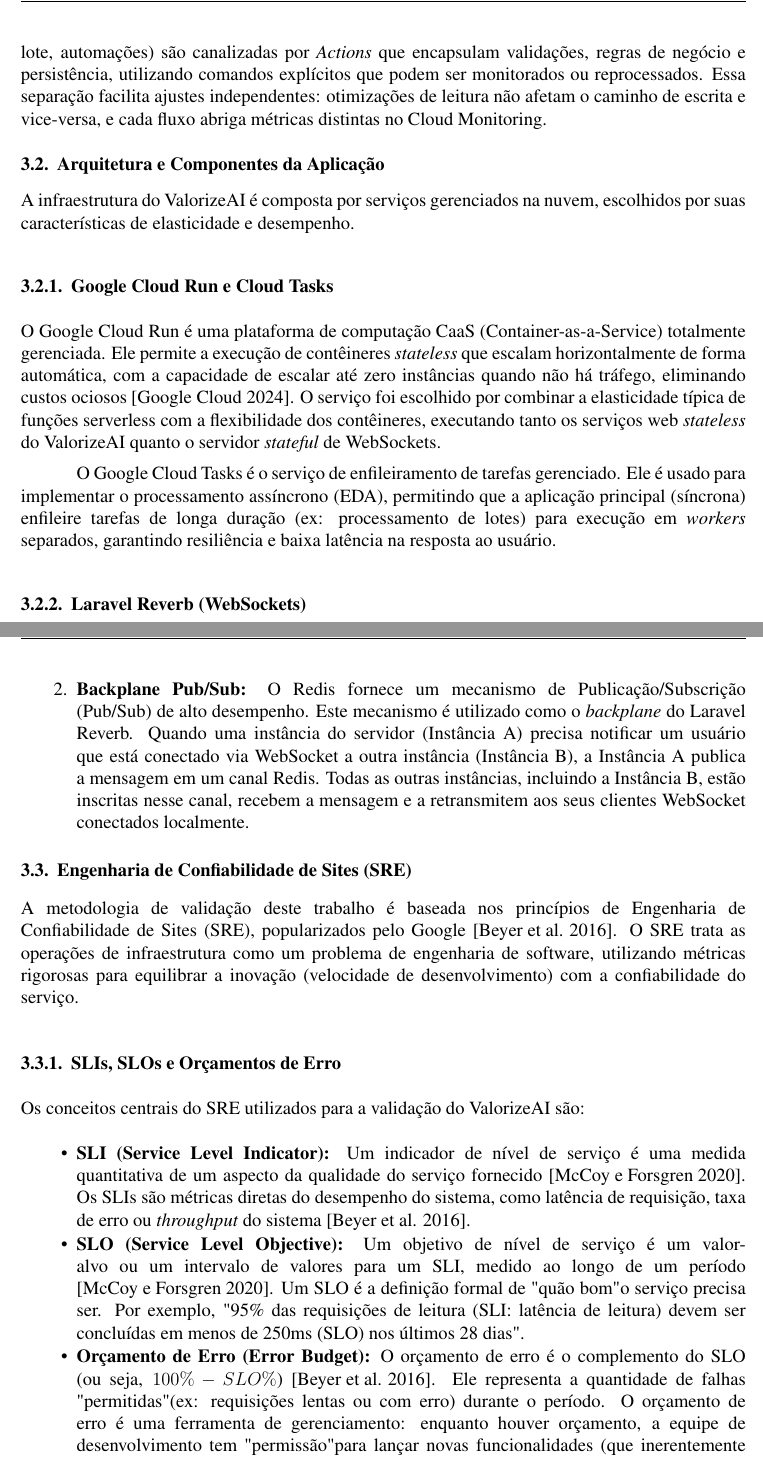
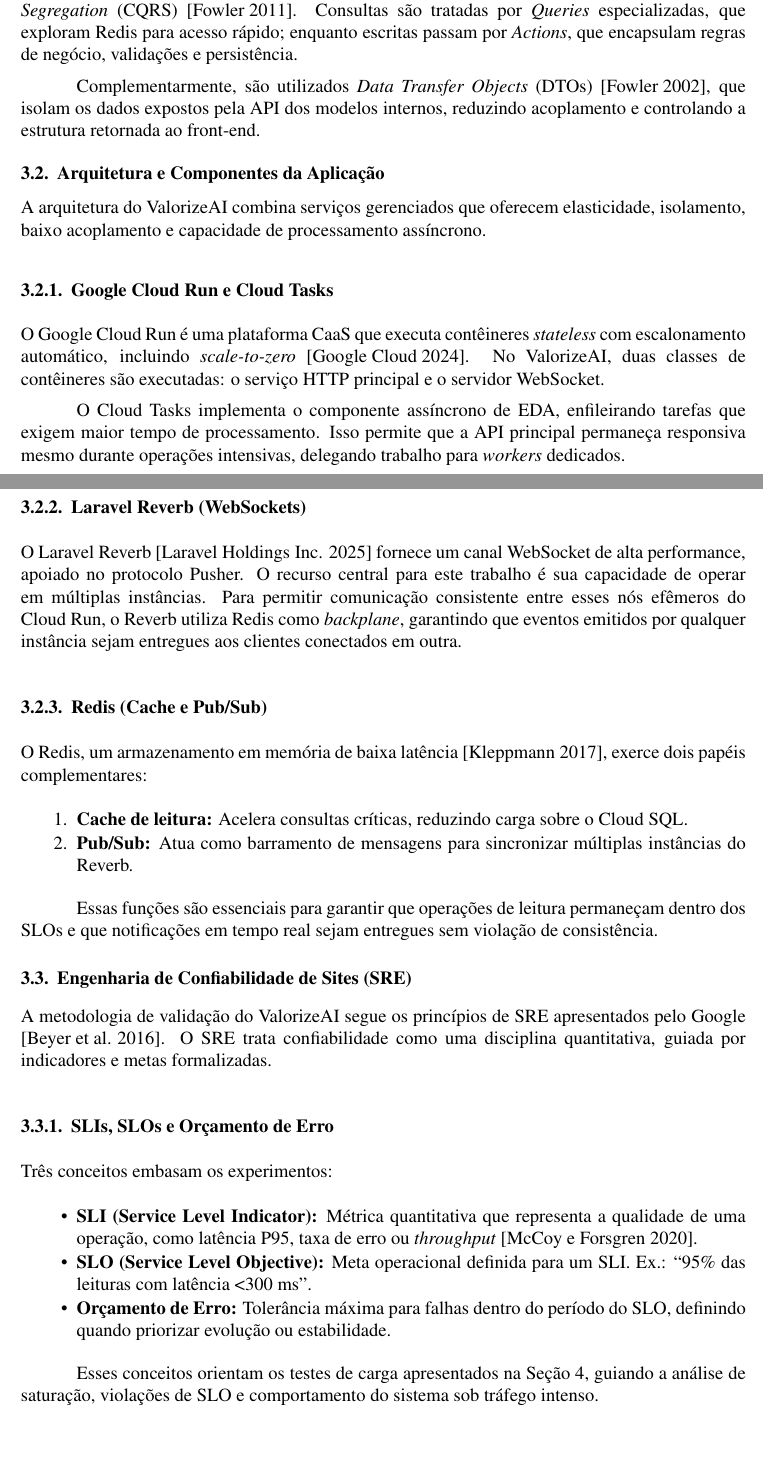
Before and after one commit to FelipeMalacarne/valorizeai, a LaTeX paper (docs/article/article.tex, which reads docs/article/sections/3-theoretical-framework.tex): two parts of pages 7 and 8 of 18 before the commit and two parts of pages 6 and 7 of 17 after it, joined at a grey line, cut at the place of the change. Compiled offline with pdfLaTeX.

Commit message:
refactor theoretical-framework

```diff
--- a/docs/article/sections/3-theoretical-framework.tex
+++ b/docs/article/sections/3-theoretical-framework.tex
@@ -30,2 +30,3 @@
 \label{sec:cqrs_dto}
 
+Para otimizar caminhos de leitura e escrita, o sistema adota \textit{Command Query Responsibility Segregation} (CQRS) \cite{fowler_cqrs_2011}. Consultas são tratadas por \textit{Queries} especializadas, que exploram Redis para acesso rápido; enquanto escritas passam por \textit{Actions}, que encapsulam regras de negócio, validações e persistência.
@@ -38,48 +34,48 @@
-Nas rotas de leitura (consultas de transações, contas e categorias), os controladores invocam exclusivamente \textit{Queries} especializadas que exploram o cache Redis e projetam os DTOs esperados pelo front-end. Já as operações de escrita (\texttt{POST /api/transactions}, importações em lote, automações) são canalizadas por \textit{Actions} que encapsulam validações, regras de negócio e persistência, utilizando comandos explícitos que podem ser monitorados ou reprocessados. Essa separação facilita ajustes independentes: otimizações de leitura não afetam o caminho de escrita e vice-versa, e cada fluxo abriga métricas distintas no Cloud Monitoring.
+Complementarmente, são utilizados \textit{Data Transfer Objects} (DTOs) \cite{fowler_peaa_2002}, que isolam os dados expostos pela API dos modelos internos, reduzindo acoplamento e controlando a estrutura retornada ao front-end.
 
 \subsection{Arquitetura e Componentes da Aplicação}
 \label{sec:componentes_app}
 
-A infraestrutura do ValorizeAI é composta por serviços gerenciados na nuvem, escolhidos por suas características de elasticidade e desempenho.
+A arquitetura do ValorizeAI combina serviços gerenciados que oferecem elasticidade, isolamento, baixo acoplamento e capacidade de processamento assíncrono.
 
 \subsubsection{Google Cloud Run e Cloud Tasks}
 \label{sec:cloud_run}
 
-O Google Cloud Run é uma plataforma de computação CaaS (Container-as-a-Service) totalmente gerenciada. Ele permite a execução de contêineres \textit{stateless} que escalam horizontalmente de forma automática, com a capacidade de escalar até zero instâncias quando não há tráfego, eliminando custos ociosos \cite{google_elasticity_2024}. O serviço foi escolhido por combinar a elasticidade típica de funções serverless com a flexibilidade dos contêineres, executando tanto os serviços web \textit{stateless} do ValorizeAI quanto o servidor \textit{stateful} de WebSockets.
+O Google Cloud Run é uma plataforma CaaS que executa contêineres \textit{stateless} com escalonamento automático, incluindo \textit{scale-to-zero} \cite{google_elasticity_2024}. No ValorizeAI, duas classes de contêineres são executadas: o serviço HTTP principal e o servidor WebSocket.
 
-O Google Cloud Tasks é o serviço de enfileiramento de tarefas gerenciado. Ele é usado para implementar o processamento assíncrono (EDA), permitindo que a aplicação principal (síncrona) enfileire tarefas de longa duração (ex: processamento de lotes) para execução em \textit{workers} separados, garantindo resiliência e baixa latência na resposta ao usuário.
+O Cloud Tasks implementa o componente assíncrono de EDA, enfileirando tarefas que exigem maior tempo de processamento. Isso permite que a API principal permaneça responsiva mesmo durante operações intensivas, delegando trabalho para \textit{workers} dedicados.
 
 \subsubsection{Laravel Reverb (WebSockets)}
 \label{sec:reverb}
 
-O Laravel Reverb é o servidor WebSocket oficial de primeira-parte para aplicações Laravel, projetado para comunicação em tempo real de alto desempenho \cite{laravel_reverb_docs_2025}. Ele utiliza o protocolo Pusher, integrando-se nativamente ao sistema de \textit{broadcasting} do Laravel para facilitar o envio de notificações \textit{push} aos clientes conectados.
+O Laravel Reverb \cite{laravel_reverb_docs_2025} fornece um canal WebSocket de alta performance, apoiado no protocolo Pusher. O recurso central para este trabalho é sua capacidade de operar em múltiplas instâncias. Para permitir comunicação consistente entre esses nós efêmeros do Cloud Run, o Reverb utiliza Redis como \textit{backplane}, garantindo que eventos emitidos por qualquer instância sejam entregues aos clientes conectados em outra.
 
-A característica arquitetural mais importante do Reverb para este TCC é seu suporte à escalabilidade horizontal. Para operar em um ambiente elástico como o Cloud Run (com múltiplas instâncias de servidor), o Reverb utiliza um \textit{backplane} de mensagens, que no caso do ValorizeAI é implementado com o Redis (detalhado na subseção sobre cache) \cite{laravel_reverb_docs_2025}.
-
-\subsubsection{Redis (Remote Dictionary Server)}
+\subsubsection{Redis (Cache e Pub/Sub)}
 \label{sec:redis}
 
-O Redis (Remote Dictionary Server) é um armazenamento de estrutura de dados em memória, de código aberto, usado como banco de dados, \textit{cache} e \textit{message broker} \cite{kleppmann_ddia_2017}. No contexto da arquitetura ValorizeAI, o Redis desempenha dois papéis críticos e distintos, ambos fundamentais para o desempenho do sistema:
+O Redis, um armazenamento em memória de baixa latência \cite{kleppmann_ddia_2017}, exerce dois papéis complementares:
 
 \begin{enumerate}
-    \item \textbf{Cache de Baixa Latência:} O Redis é usado como um \textit{cache} para dados frequentemente acessados (ex: painéis, dados de sessão). Sua operação em memória permite latências de leitura e escrita na ordem de submilissegundos, reduzindo drasticamente a carga sobre o banco de dados PostgreSQL e melhorando a responsividade das \textit{Queries} \cite{yadav_redis_leaderboard_2019}.
-    \item \textbf{Backplane Pub/Sub:} O Redis fornece um mecanismo de Publicação/Subscrição (Pub/Sub) de alto desempenho. Este mecanismo é utilizado como o \textit{backplane} do Laravel Reverb. Quando uma instância do servidor (Instância A) precisa notificar um usuário que está conectado via WebSocket a outra instância (Instância B), a Instância A publica a mensagem em um canal Redis. Todas as outras instâncias, incluindo a Instância B, estão inscritas nesse canal, recebem a mensagem e a retransmitem aos seus clientes WebSocket conectados localmente.
+    \item \textbf{Cache de leitura:} Acelera consultas críticas, reduzindo carga sobre o Cloud SQL.
+    \item \textbf{Pub/Sub:} Atua como barramento de mensagens para sincronizar múltiplas instâncias do Reverb.
 \end{enumerate}
+
+Essas funções são essenciais para garantir que operações de leitura permaneçam dentro dos SLOs e que notificações em tempo real sejam entregues sem violação de consistência.
 
 \subsection{Engenharia de Confiabilidade de Sites (SRE)}
 \label{sec:sre}
 
-A metodologia de validação deste trabalho é baseada nos princípios de Engenharia de Confiabilidade de Sites (SRE), popularizados pelo Google \cite{google_sre_book_main}. O SRE trata as operações de infraestrutura como um problema de engenharia de software, utilizando métricas rigorosas para equilibrar a inovação (velocidade de desenvolvimento) com a confiabilidade do serviço.
+A metodologia de validação do ValorizeAI segue os princípios de SRE apresentados pelo Google \cite{google_sre_book_main}. O SRE trata confiabilidade como uma disciplina quantitativa, guiada por indicadores e metas formalizadas.
 
-\subsubsection{SLIs, SLOs e Orçamentos de Erro}
+\subsubsection{SLIs, SLOs e Orçamento de Erro}
 \label{sec:slo_sli}
 
-Os conceitos centrais do SRE utilizados para a validação do ValorizeAI são:
+Três conceitos embasam os experimentos:
 
 \begin{itemize}
-    \item \textbf{SLI (Service Level Indicator):} Um indicador de nível de serviço é uma medida quantitativa de um aspecto da qualidade do serviço fornecido \cite{mccoy_slo_2020}. Os SLIs são métricas diretas do desempenho do sistema, como latência de requisição, taxa de erro ou \textit{throughput} do sistema \cite{google_sre_book_main}.
-    \item \textbf{SLO (Service Level Objective):} Um objetivo de nível de serviço é um valor-alvo ou um intervalo de valores para um SLI, medido ao longo de um período \cite{mccoy_slo_2020}. Um SLO é a definição formal de "quão bom" o serviço precisa ser. Por exemplo, "95\% das requisições de leitura (SLI: latência de leitura) devem ser concluídas em menos de 250ms (SLO) nos últimos 28 dias".
-    \item \textbf{Orçamento de Erro (Error Budget):} O orçamento de erro é o complemento do SLO (ou seja, $100\% - SLO\%$) \cite{google_sre_book_main}. Ele representa a quantidade de falhas "permitidas" (ex: requisições lentas ou com erro) durante o período. O orçamento de erro é uma ferramenta de gerenciamento: enquanto houver orçamento, a equipe de desenvolvimento tem "permissão" para lançar novas funcionalidades (que inerentemente trazem risco); se o orçamento se esgotar, o foco da equipe deve mudar para a melhoria da confiabilidade \cite{google_sre_book_main}.
+    \item \textbf{SLI (Service Level Indicator):} Métrica quantitativa que representa a qualidade de uma operação, como latência P95, taxa de erro ou \textit{throughput} \cite{mccoy_slo_2020}.
+    \item \textbf{SLO (Service Level Objective):} Meta operacional definida para um SLI. Ex.: ``95\% das leituras com latência \textless 300 ms''.
+    \item \textbf{Orçamento de Erro:} Tolerância máxima para falhas dentro do período do SLO, definindo quando priorizar evolução ou estabilidade.
 \end{itemize}
 
-Esses fundamentos orientam a abordagem metodológica detalhada na Seção \ref{sec:metodologia}, que explica como o planejamento dos SLOs, a infraestrutura como código e os experimentos com k6 e Cloud Tasks foram conduzidos para gerar as evidências analisadas posteriormente.
+Esses conceitos orientam os testes de carga apresentados na Seção~\ref{sec:metodologia}, guiando a análise de saturação, violações de SLO e comportamento do sistema sob tráfego intenso.
```
Also changed, not shown: docs/article/sections/3-theoretical-framework.tex (25 more changed lines).
